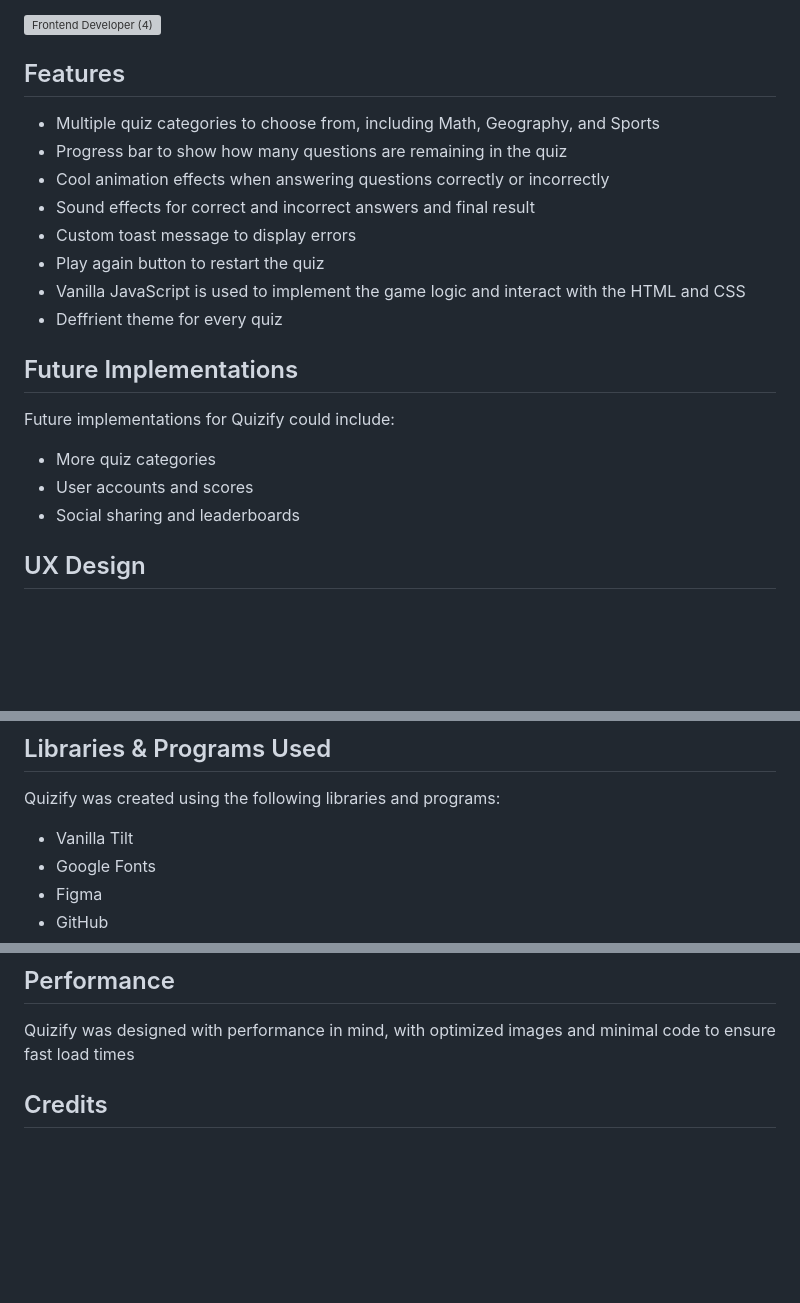
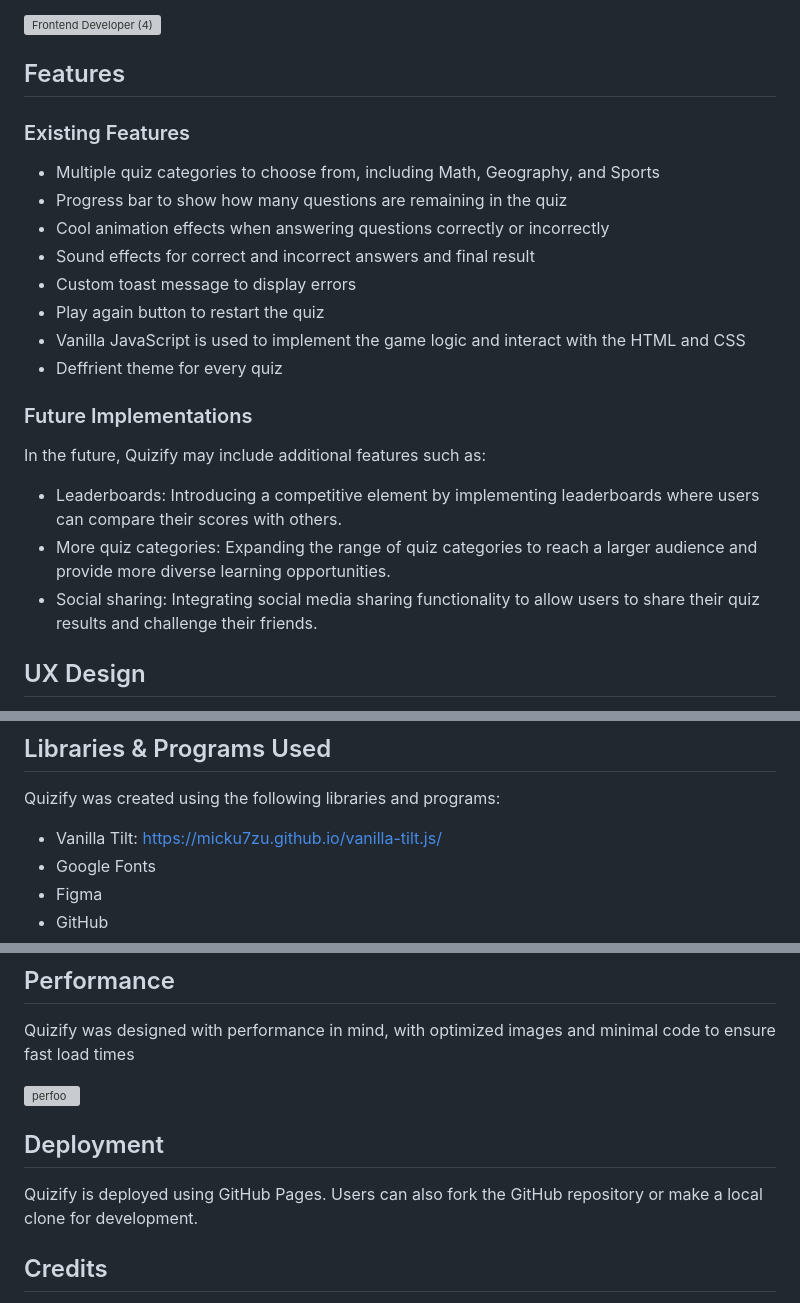
Before and after one commit to Chris4891/-CI-PP2-Quiz2, a Markdown page: README.md, 3 parts joined by grey strips. Drawn GitHub-style; blank space fills up the shorter version; grey boxes are pictures that could not be loaded.

```diff
--- a/README.md
+++ b/README.md
@@ -13,6 +13,7 @@
 ![Frontend Developer (4)](https://user-images.githubusercontent.com/109537705/234822133-e941dece-1687-4094-ab0d-cb6699bff3e5.png)
 
 ## Features
+### Existing Features
 * Multiple quiz categories to choose from, including Math, Geography, and Sports
 * Progress bar to show how many questions are remaining in the quiz
 * Cool animation effects when answering questions correctly or incorrectly
@@ -22,11 +23,11 @@
 * Vanilla JavaScript is used to implement the game logic and interact with the HTML and CSS
 * Deffrient theme for every quiz
 
-## Future Implementations
-Future implementations for Quizify could include:
-* More quiz categories
-* User accounts and scores
-* Social sharing and leaderboards
+### Future Implementations
+In the future, Quizify may include additional features such as:
+* Leaderboards: Introducing a competitive element by implementing leaderboards where users can compare their scores with others.
+* More quiz categories: Expanding the range of quiz categories to reach a larger audience and provide more diverse learning opportunities.
+* Social sharing: Integrating social media sharing functionality to allow users to share their quiz results and challenge their friends.
 
 ## UX Design
 * The app is designed to be simple and user-friendly.
@@ -87,7 +88,7 @@ The technologies used for Quizify include:
 
 ## Libraries & Programs Used
 Quizify was created using the following libraries and programs:
-* Vanilla Tilt
+* Vanilla Tilt: https://micku7zu.github.io/vanilla-tilt.js/
 * Google Fonts
 * Figma
 * GitHub
@@ -103,6 +104,11 @@ The application was also tested on different devices to ensure that it is respon
 ## Performance
 Quizify was designed with performance in mind, with optimized images and minimal code to ensure fast load times
 
+![perfoo](https://user-images.githubusercontent.com/109537705/235115820-48a0cce6-2336-47ce-ba6a-746e8a71fa02.gif)
+
+## Deployment
+Quizify is deployed using GitHub Pages. Users can also fork the GitHub repository or make a local clone for development.
+
 ## Credits
 This project was created by me as part of a coding challenge. <br/>
 If you have any feedback or suggestions, please feel free to contact me at kolar.kristijan84@gmail.com.
```
